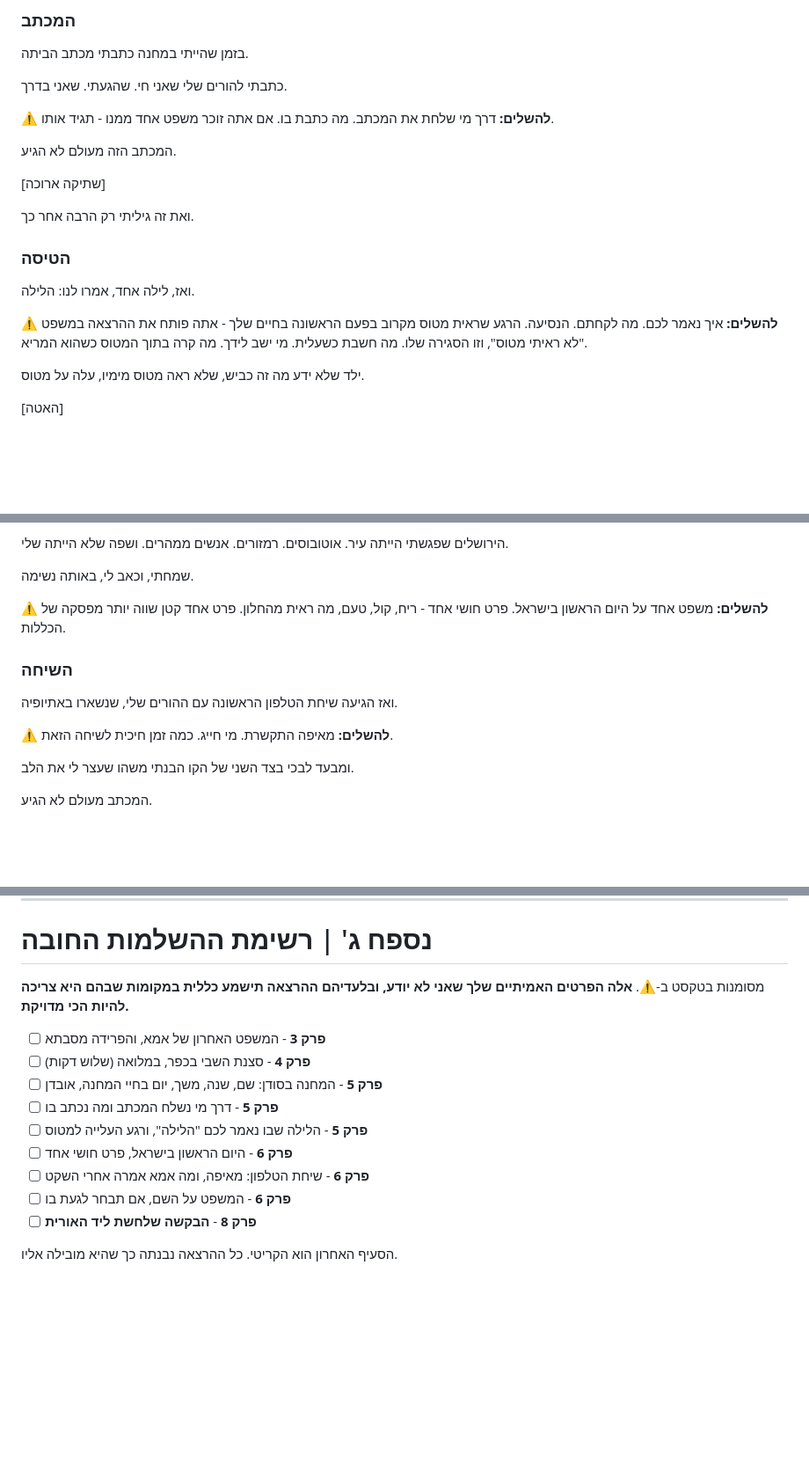
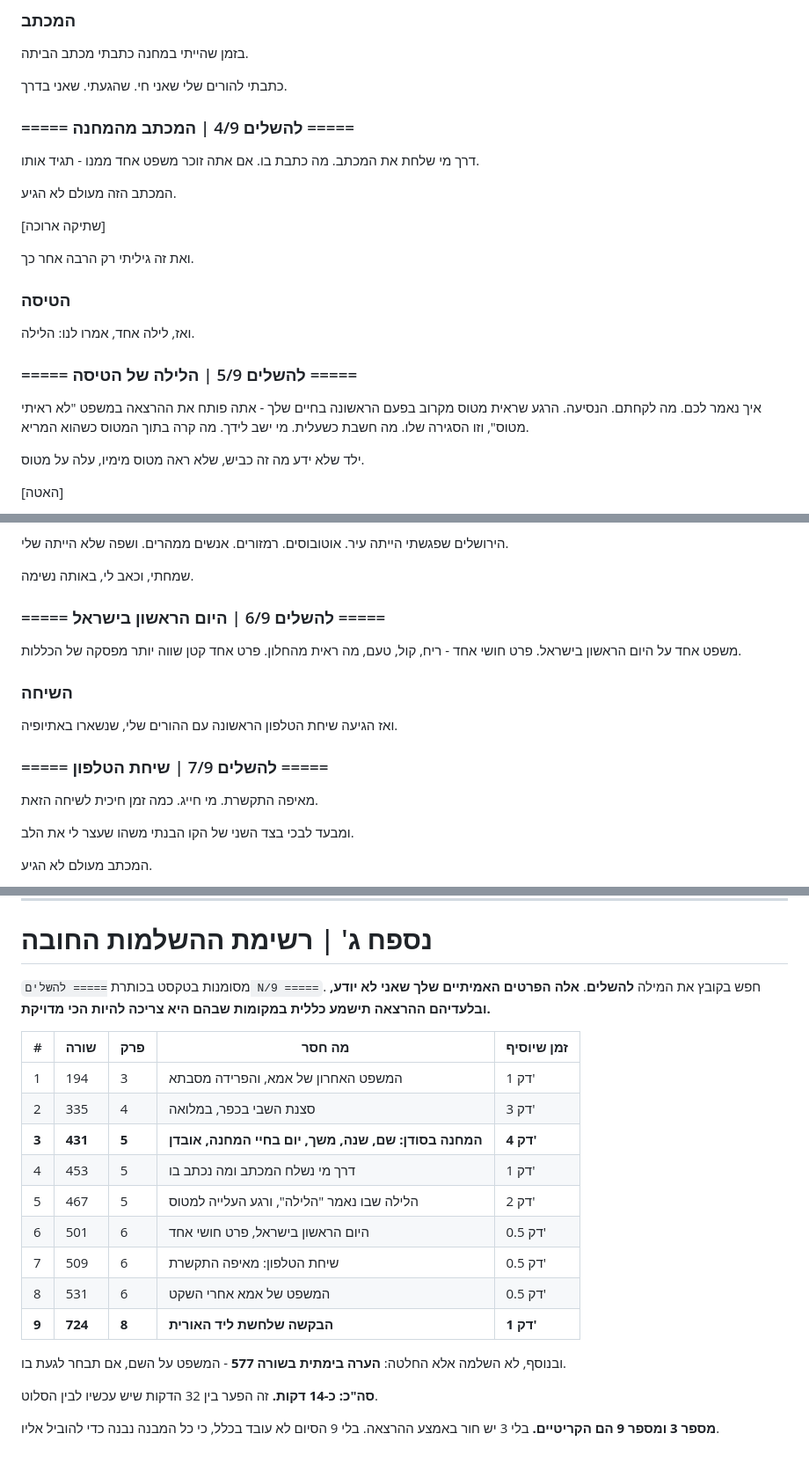
Before and after one commit to solomontekadv-blip/documents, a Markdown page: path-of-courage-lecture/derech-haomets-full-script.md, 3 parts joined by grey strips. Shown at 88% size. Rendered like a GitHub page; blank space fills up the shorter version.

Commit message:
סימון ברור של תשע ההשלמות בנוסח הבימה
- הוחלף סימון האמוג'י בכותרות טקסט "===== להשלים N/9 ====="
  שניתן לחפש בקובץ ומופיעות בתוכן העניינים
- מספור רץ 1-9 לכל השלמה
- נספח ג' הוסב לטבלה עם מספרי שורות והערכת זמן לכל השלמה

Co-Authored-By: Claude Opus 5 <noreply@anthropic.com>
Claude-Session: https://claude.ai/code/session_011TaU2xAjZziD9g1D9vFcaP

```diff
--- a/path-of-courage-lecture/derech-haomets-full-script.md
+++ b/path-of-courage-lecture/derech-haomets-full-script.md
@@ -446,7 +450,9 @@
 
 כתבתי להורים שלי שאני חי. שהגעתי. שאני בדרך.
 
-⚠️ **להשלים:** דרך מי שלחת את המכתב. מה כתבת בו. אם אתה זוכר משפט אחד ממנו - תגיד אותו.
+### ===== להשלים 4/9 | המכתב מהמחנה =====
+
+דרך מי שלחת את המכתב. מה כתבת בו. אם אתה זוכר משפט אחד ממנו - תגיד אותו.
 
 המכתב הזה מעולם לא הגיע.
 
@@ -458,7 +464,9 @@
 
 ואז, לילה אחד, אמרו לנו: הלילה.
 
-⚠️ **להשלים:** איך נאמר לכם. מה לקחתם. הנסיעה. הרגע שראית מטוס מקרוב בפעם הראשונה בחיים שלך - אתה פותח את ההרצאה במשפט "לא ראיתי מטוס", וזו הסגירה שלו. מה חשבת כשעלית. מי ישב לידך. מה קרה בתוך המטוס כשהוא המריא.
+### ===== להשלים 5/9 | הלילה של הטיסה =====
+
+איך נאמר לכם. מה לקחתם. הנסיעה. הרגע שראית מטוס מקרוב בפעם הראשונה בחיים שלך - אתה פותח את ההרצאה במשפט "לא ראיתי מטוס", וזו הסגירה שלו. מה חשבת כשעלית. מי ישב לידך. מה קרה בתוך המטוס כשהוא המריא.
 
 ילד שלא ידע מה זה כביש, שלא ראה מטוס מימיו, עלה על מטוס.
 
@@ -490,13 +498,17 @@
 
 שמחתי, וכאב לי, באותה נשימה.
 
-⚠️ **להשלים:** משפט אחד על היום הראשון בישראל. פרט חושי אחד - ריח, קול, טעם, מה ראית מהחלון. פרט אחד קטן שווה יותר מפסקה של הכללות.
+### ===== להשלים 6/9 | היום הראשון בישראל =====
+
+משפט אחד על היום הראשון בישראל. פרט חושי אחד - ריח, קול, טעם, מה ראית מהחלון. פרט אחד קטן שווה יותר מפסקה של הכללות.
 
 ### השיחה
 
 ואז הגיעה שיחת הטלפון הראשונה עם ההורים שלי, שנשארו באתיופיה.
 
-⚠️ **להשלים:** מאיפה התקשרת. מי חייג. כמה זמן חיכית לשיחה הזאת.
+### ===== להשלים 7/9 | שיחת הטלפון =====
+
+מאיפה התקשרת. מי חייג. כמה זמן חיכית לשיחה הזאת.
 
 ומבעד לבכי בצד השני של הקו הבנתי משהו שעצר לי את הלב.
 
@@ -789,16 +803,22 @@
 
 # נספח ג' | רשימת ההשלמות החובה
 
-מסומנות בטקסט ב-⚠️. **אלה הפרטים האמיתיים שלך שאני לא יודע, ובלעדיהם ההרצאה תישמע כללית במקומות שבהם היא צריכה להיות הכי מדויקת.**
+מסומנות בטקסט בכותרת `===== להשלים N/9 =====`. חפש בקובץ את המילה **להשלים**. **אלה הפרטים האמיתיים שלך שאני לא יודע, ובלעדיהם ההרצאה תישמע כללית במקומות שבהם היא צריכה להיות הכי מדויקת.**
 
-- [ ] **פרק 3** - המשפט האחרון של אמא, והפרידה מסבתא
-- [ ] **פרק 4** - סצנת השבי בכפר, במלואה (שלוש דקות)
-- [ ] **פרק 5** - המחנה בסודן: שם, שנה, משך, יום בחיי המחנה, אובדן
-- [ ] **פרק 5** - דרך מי נשלח המכתב ומה נכתב בו
-- [ ] **פרק 5** - הלילה שבו נאמר לכם "הלילה", ורגע העלייה למטוס
-- [ ] **פרק 6** - היום הראשון בישראל, פרט חושי אחד
-- [ ] **פרק 6** - שיחת הטלפון: מאיפה, ומה אמא אמרה אחרי השקט
-- [ ] **פרק 6** - המשפט על השם, אם תבחר לגעת בו
-- [ ] **פרק 8** - **הבקשה שלחשת ליד האורית**
+| # | שורה | פרק | מה חסר | זמן שיוסיף |
+|---|---|---|---|---|
+| 1 | 194 | 3 | המשפט האחרון של אמא, והפרידה מסבתא | 1 דק' |
+| 2 | 335 | 4 | סצנת השבי בכפר, במלואה | 3 דק' |
+| **3** | **431** | **5** | **המחנה בסודן: שם, שנה, משך, יום בחיי המחנה, אובדן** | **4 דק'** |
+| 4 | 453 | 5 | דרך מי נשלח המכתב ומה נכתב בו | 1 דק' |
+| 5 | 467 | 5 | הלילה שבו נאמר "הלילה", ורגע העלייה למטוס | 2 דק' |
+| 6 | 501 | 6 | היום הראשון בישראל, פרט חושי אחד | 0.5 דק' |
+| 7 | 509 | 6 | שיחת הטלפון: מאיפה התקשרת | 0.5 דק' |
+| 8 | 531 | 6 | המשפט של אמא אחרי השקט | 0.5 דק' |
+| **9** | **724** | **8** | **הבקשה שלחשת ליד האורית** | **1 דק'** |
 
-הסעיף האחרון הוא הקריטי. כל ההרצאה נבנתה כך שהיא מובילה אליו.
+ובנוסף, לא השלמה אלא החלטה: **הערה בימתית בשורה 577** - המשפט על השם, אם תבחר לגעת בו.
+
+**סה"כ: כ-14 דקות.** זה הפער בין 32 הדקות שיש עכשיו לבין הסלוט.
+
+**מספר 3 ומספר 9 הם הקריטיים.** בלי 3 יש חור באמצע ההרצאה. בלי 9 הסיום לא עובד בכלל, כי כל המבנה נבנה כדי להוביל אליו.
```
Also changed, not shown: other parts of path-of-courage-lecture/derech-haomets-full-script.md (+14 -8 lines).
